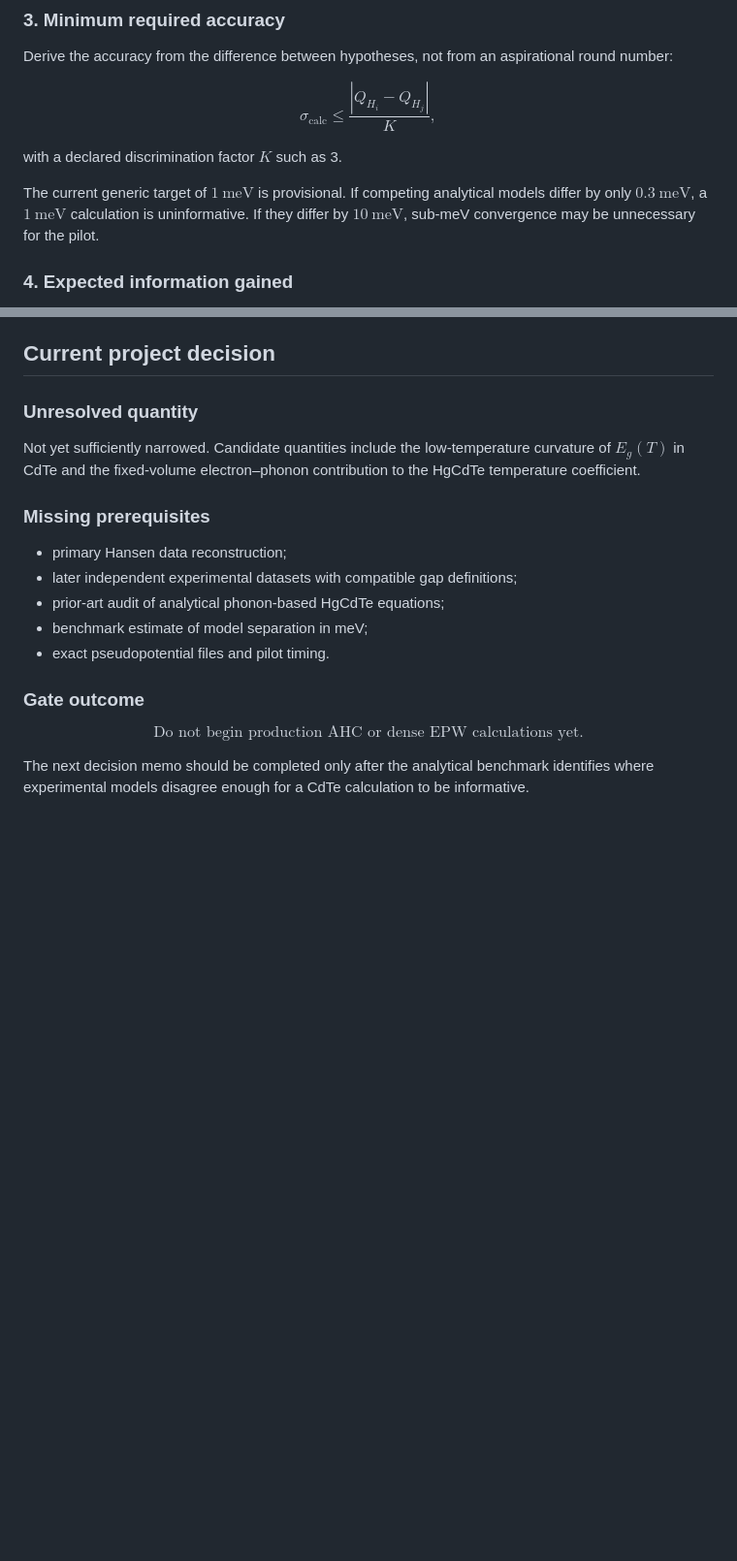
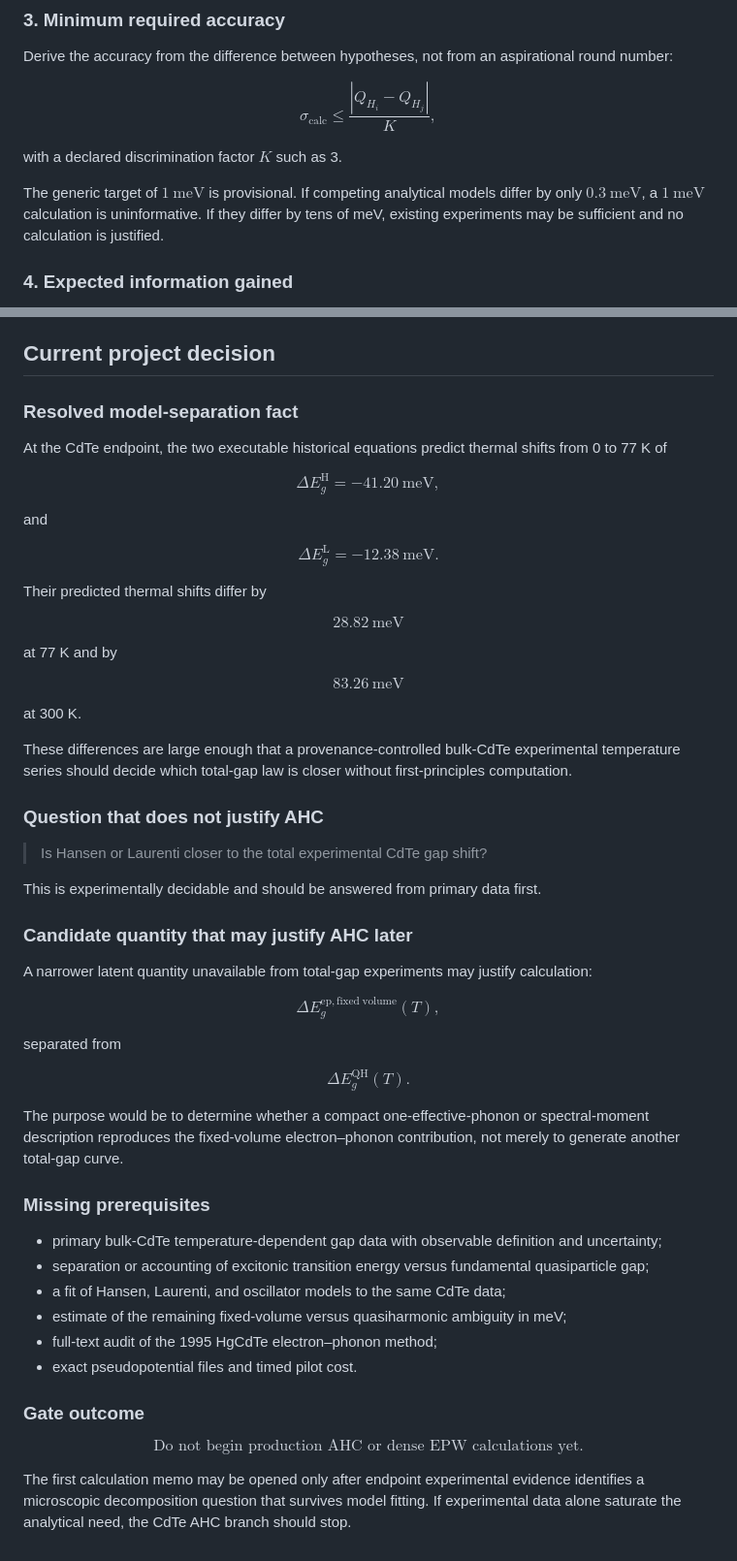
Before and after one commit to Kajin-0/MCT-research, a Markdown page: docs/program/computation_decision_gate.md, 2 parts joined by grey strips. Shown at 97% size. Rendered like a GitHub page; blank space fills up the shorter version.

Commit message:
Refine CdTe computation gate from endpoint model separation

```diff
--- a/docs/program/computation_decision_gate.md
+++ b/docs/program/computation_decision_gate.md
@@ -40,7 +40,7 @@ $$
 
 with a declared discrimination factor $K$ such as 3.
 
-The current generic target of $1\ \mathrm{meV}$ is provisional. If competing analytical models differ by only $0.3\ \mathrm{meV}$, a $1\ \mathrm{meV}$ calculation is uninformative. If they differ by $10\ \mathrm{meV}$, sub-meV convergence may be unnecessary for the pilot.
+The generic target of $1\ \mathrm{meV}$ is provisional. If competing analytical models differ by only $0.3\ \mathrm{meV}$, a $1\ \mathrm{meV}$ calculation is uninformative. If they differ by tens of meV, existing experiments may be sufficient and no calculation is justified.
 
 ### 4. Expected information gained
 
@@ -101,17 +101,66 @@ A calculation with no stopping result is exploratory infrastructure, not a decis
 
 ## Current project decision
 
-### Unresolved quantity
+### Resolved model-separation fact
 
-Not yet sufficiently narrowed. Candidate quantities include the low-temperature curvature of $E_g(T)$ in CdTe and the fixed-volume electron–phonon contribution to the HgCdTe temperature coefficient.
+At the CdTe endpoint, the two executable historical equations predict thermal shifts from 0 to 77 K of
+
+$$
+\Delta E_g^{\mathrm H}=-41.20\ \mathrm{meV},
+$$
+
+and
+
+$$
+\Delta E_g^{\mathrm L}=-12.38\ \mathrm{meV}.
+$$
+
+Their predicted thermal shifts differ by
+
+$$
+\boxed{28.82\ \mathrm{meV}}
+$$
+
+at 77 K and by
+
+$$
+\boxed{83.26\ \mathrm{meV}}
+$$
+
+at 300 K.
+
+These differences are large enough that a provenance-controlled bulk-CdTe experimental temperature series should decide which total-gap law is closer without first-principles computation.
+
+### Question that does **not** justify AHC
+
+> Is Hansen or Laurenti closer to the total experimental CdTe gap shift?
+
+This is experimentally decidable and should be answered from primary data first.
+
+### Candidate quantity that may justify AHC later
+
+A narrower latent quantity unavailable from total-gap experiments may justify calculation:
+
+$$
+\Delta E_g^{\mathrm{ep,fixed\ volume}}(T),
+$$
+
+separated from
+
+$$
+\Delta E_g^{\mathrm{QH}}(T).
+$$
+
+The purpose would be to determine whether a compact one-effective-phonon or spectral-moment description reproduces the fixed-volume electron–phonon contribution, not merely to generate another total-gap curve.
 
 ### Missing prerequisites
 
-- primary Hansen data reconstruction;
-- later independent experimental datasets with compatible gap definitions;
-- prior-art audit of analytical phonon-based HgCdTe equations;
-- benchmark estimate of model separation in meV;
-- exact pseudopotential files and pilot timing.
+- primary bulk-CdTe temperature-dependent gap data with observable definition and uncertainty;
+- separation or accounting of excitonic transition energy versus fundamental quasiparticle gap;
+- a fit of Hansen, Laurenti, and oscillator models to the same CdTe data;
+- estimate of the remaining fixed-volume versus quasiharmonic ambiguity in meV;
+- full-text audit of the 1995 HgCdTe electron–phonon method;
+- exact pseudopotential files and timed pilot cost.
 
 ### Gate outcome
 
@@ -119,4 +168,4 @@ $$
 \boxed{\text{Do not begin production AHC or dense EPW calculations yet.}}
 $$
 
-The next decision memo should be completed only after the analytical benchmark identifies where experimental models disagree enough for a CdTe calculation to be informative.
+The first calculation memo may be opened only after endpoint experimental evidence identifies a microscopic decomposition question that survives model fitting. If experimental data alone saturate the analytical need, the CdTe AHC branch should stop.
```
